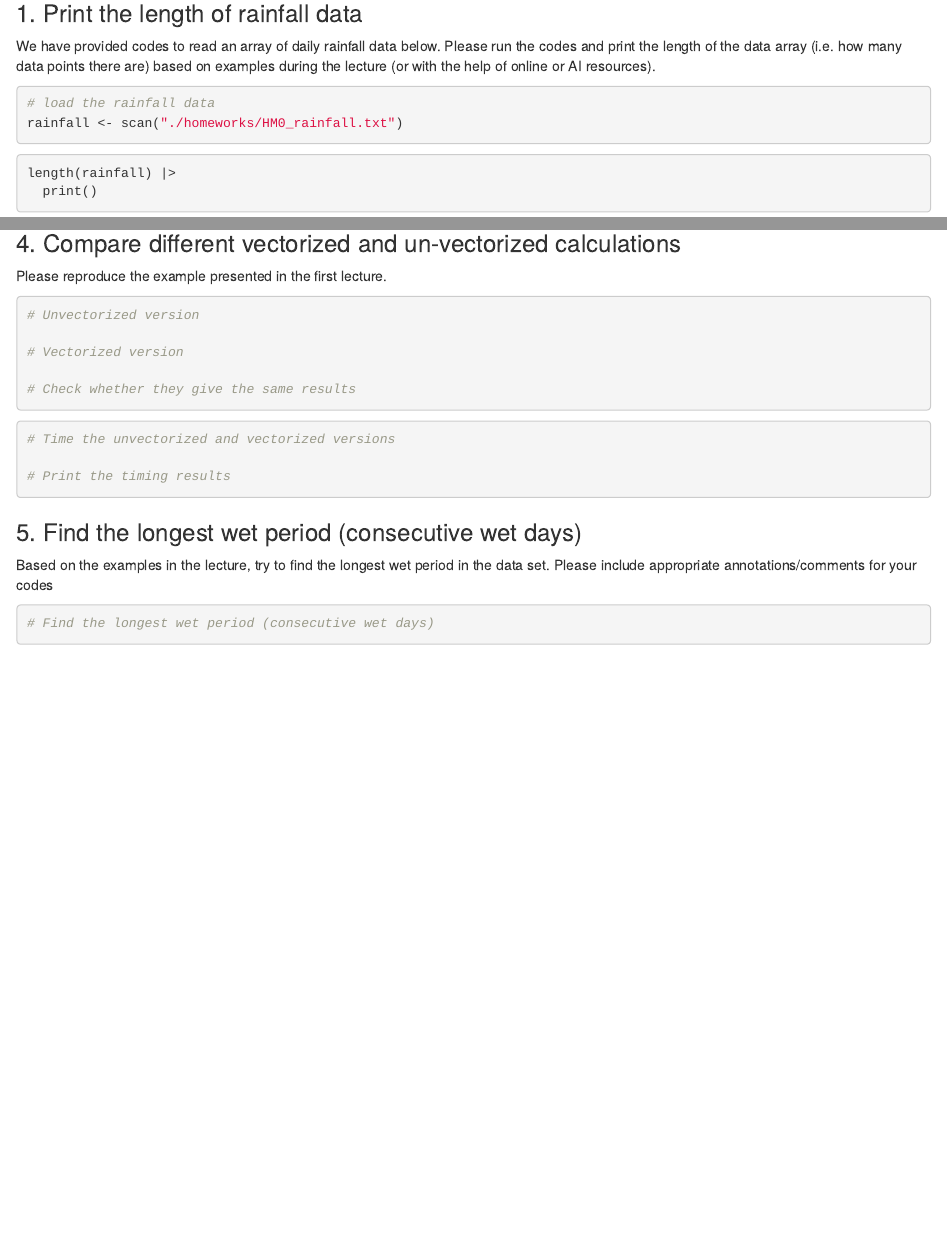
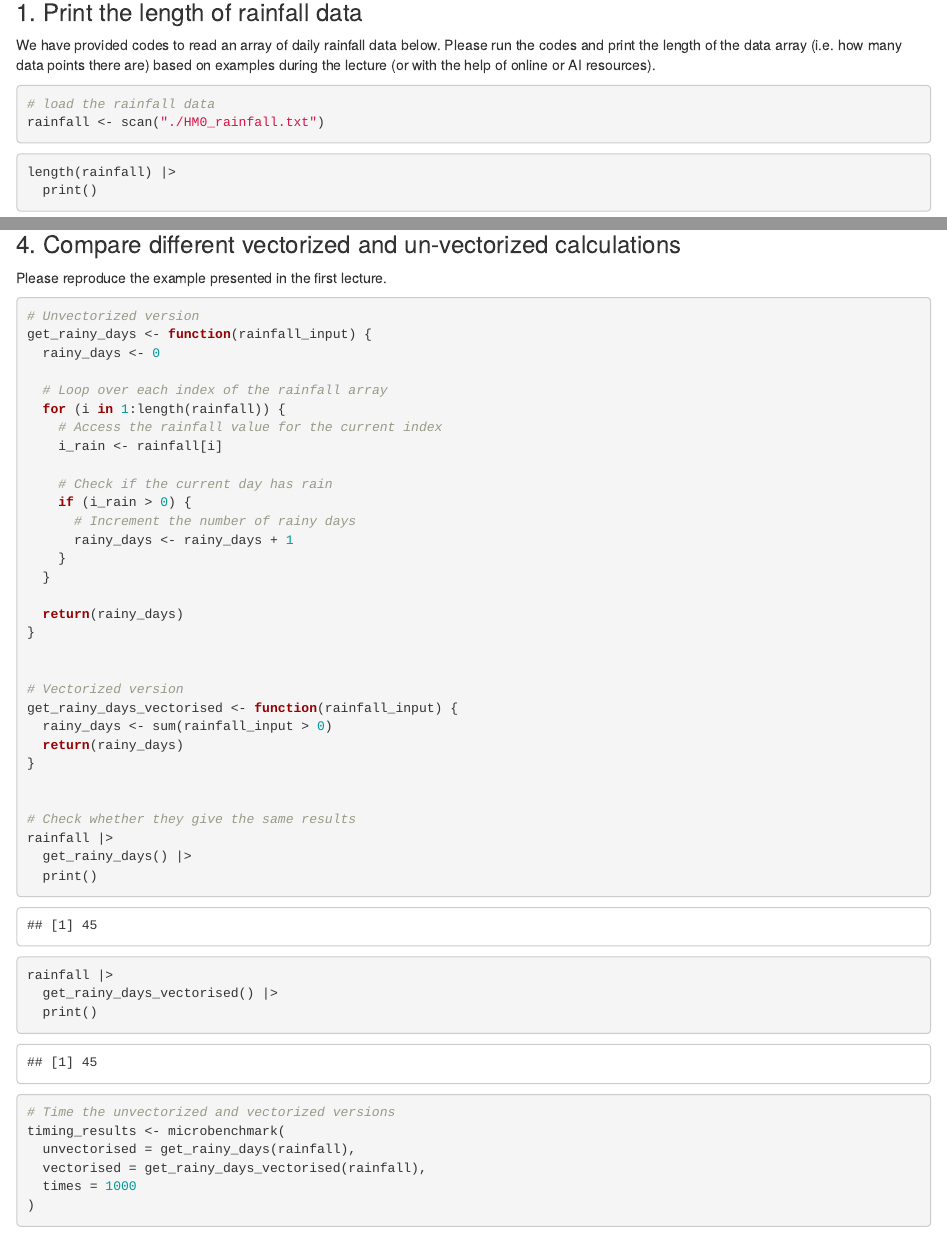
Before and after one commit to heatherhops2it/BIOEE-6550, an R Markdown document (homeworks/HM0_Hello_World_R_pre.Rmd): the page in a window 1100 px wide, from 880 px down before the commit and from 910 px down after it, so that both start at the same text, and a second part further down, joined at a grey line. Rendered offline with R 4.5, knitr and Pandoc, with nearby package versions; some code elsewhere in the file could not run offline.

Commit message:
finished Q4

````diff
--- a/homeworks/HM0_Hello_World_R_pre.Rmd
+++ b/homeworks/HM0_Hello_World_R_pre.Rmd
@@ -52,7 +54,7 @@ We have provided codes to read an array of daily rainfall data below. Please run
 
 ```{r}
 # load the rainfall data
-rainfall <- scan("./homeworks/HM0_rainfall.txt")
+rainfall <- scan("./HM0_rainfall.txt")
 ```
 
 ```{r}
@@ -153,12 +155,47 @@ Please reproduce the example presented in the first lecture.
 
 ```{r}
 # Unvectorized version
+get_rainy_days <- function(rainfall_input) {
+  rainy_days <- 0
+
+  # Loop over each index of the rainfall array
+  for (i in 1:length(rainfall)) {
+    # Access the rainfall value for the current index
+    i_rain <- rainfall[i]
+
+    # Check if the current day has rain
+    if (i_rain > 0) {
+      # Increment the number of rainy days
+      rainy_days <- rainy_days + 1
+    }
+  }
+
+  return(rainy_days)
+}
+
 
 # Vectorized version
+get_rainy_days_vectorised <- function(rainfall_input) {
+  rainy_days <- sum(rainfall_input > 0)
+  return(rainy_days)
+}
+
 
 # Check whether they give the same results
+rainfall |>
+  get_rainy_days() |>
+  print()
+
+rainfall |>
+  get_rainy_days_vectorised() |>
+  print()
+
 
 ```
 
 ```{r}
 # Time the unvectorized and vectorized versions
+timing_results <- microbenchmark(
+  unvectorised = get_rainy_days(rainfall),
+  vectorised = get_rainy_days_vectorised(rainfall),
+  times = 1000
````
Also changed, not shown: homeworks/HM0_Hello_World_R_pre.html, homeworks/HM0_Hello_World_R_pre.Rmd (6 more changed lines).
